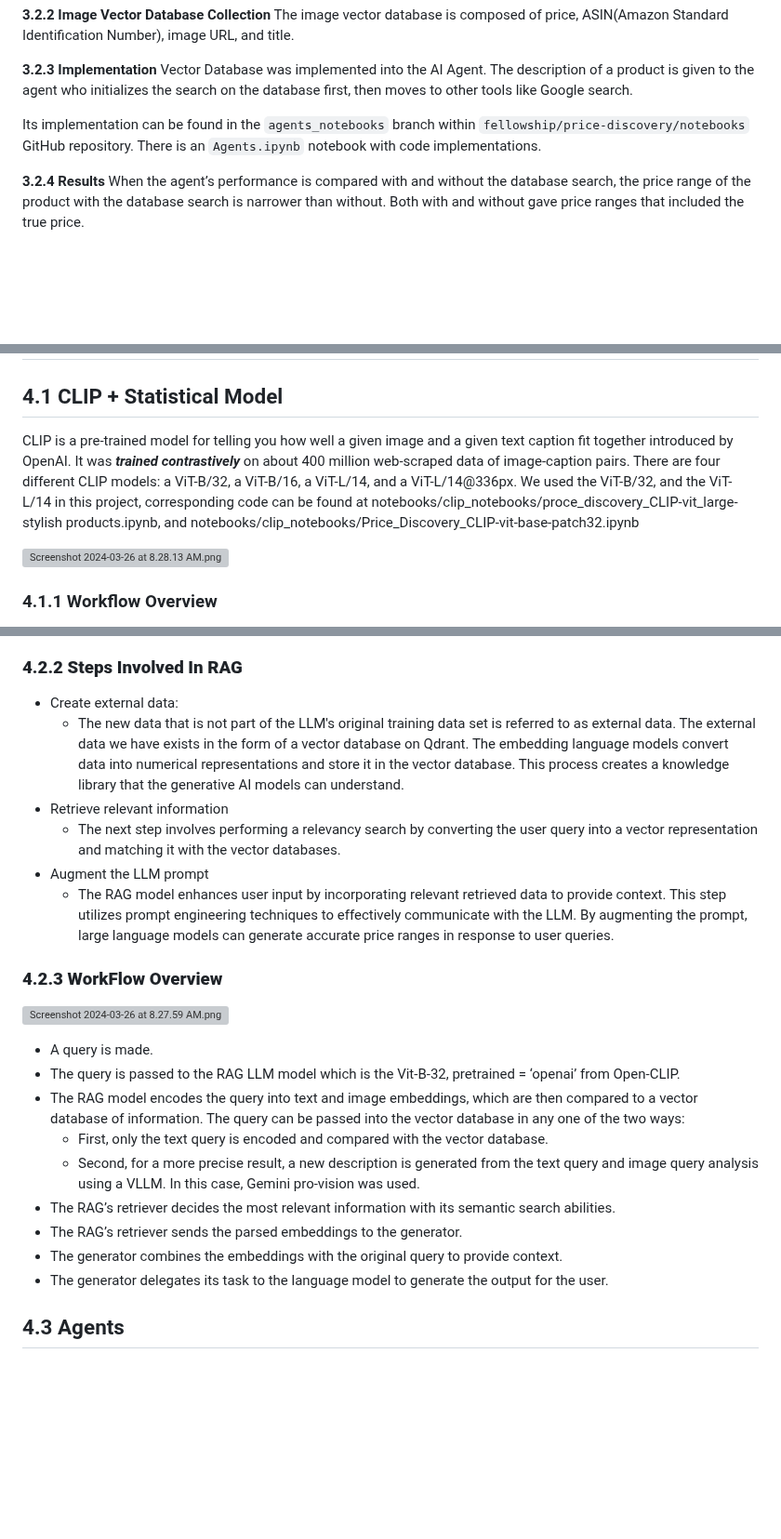
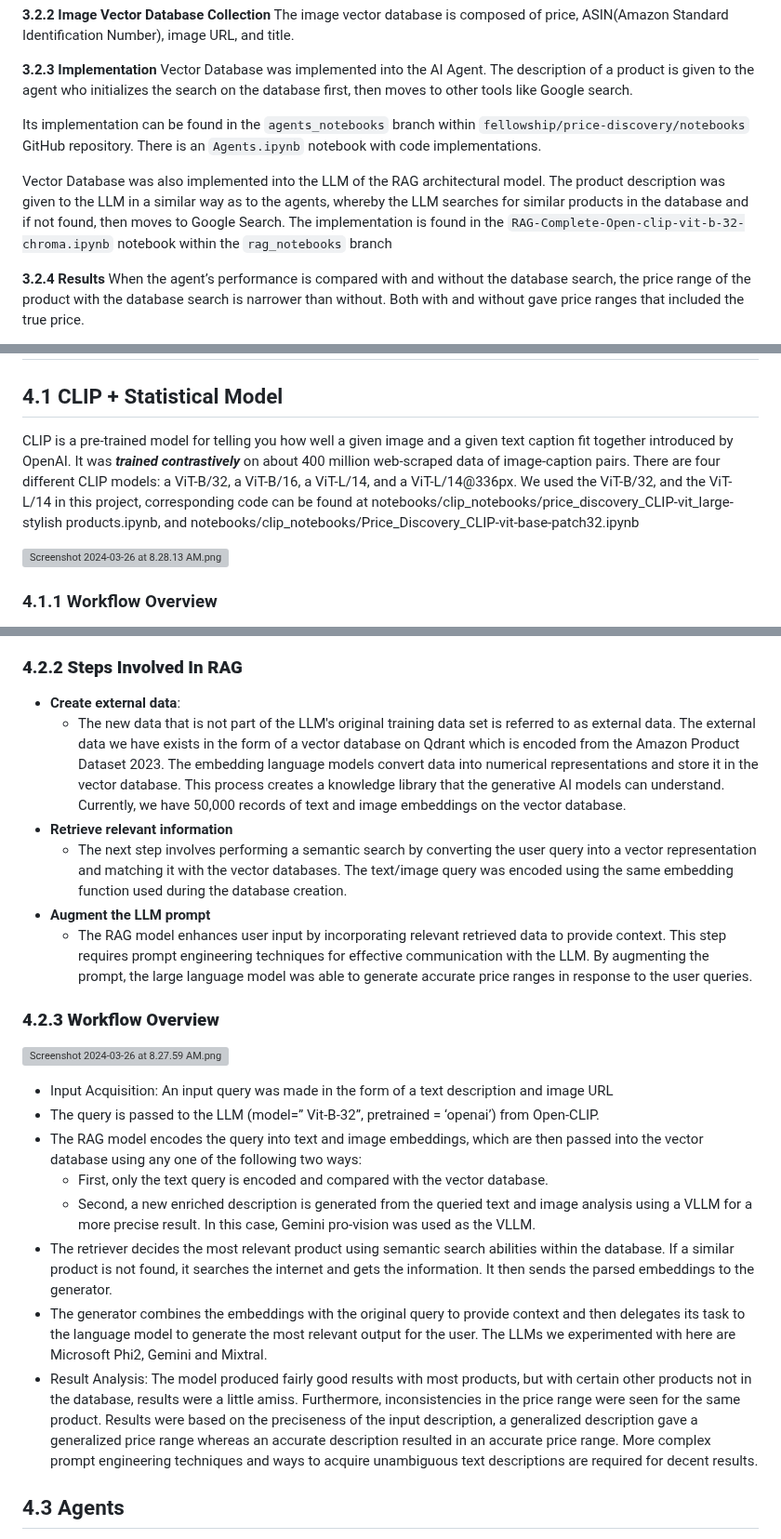
Before and after one commit to KimaniKibuthu/ecommerce-pricer, a Markdown page: notion-documentation/Price Discovery Product a9051f98336d4a3a8696abff8bc41555.md, 3 parts joined by grey strips. Shown at 93% size. Rendered like a GitHub page; blank space fills up the shorter version; grey boxes are pictures that could not be loaded.

```diff
--- a/notion-documentation/Price Discovery Product a9051f98336d4a3a8696abff8bc41555.md
+++ b/notion-documentation/Price Discovery Product a9051f98336d4a3a8696abff8bc41555.md
@@ -66,6 +66,8 @@ Vector Database was implemented into the AI Agent. The description of a product
 
 Its implementation can be found in the `agents_notebooks` branch within `fellowship/price-discovery/notebooks` GitHub repository. There is an `Agents.ipynb` notebook with code implementations.
 
+Vector Database was also implemented into the LLM of the RAG architectural model. The product description was given to the LLM in a similar way as to the agents, whereby the LLM searches for similar products in the database and if not found, then moves to Google Search. The implementation is found in the `RAG-Complete-Open-clip-vit-b-32-chroma.ipynb` notebook within the `rag_notebooks`  branch
+
 **3.2.4 Results**
 When the agent’s performance is compared with and without the database search, the price range of the product with the database search is narrower than without. Both with and without gave price ranges that included the true price.
 
@@ -98,7 +100,7 @@ By representing products, categories, brands, attributes, and price ranges as no
 
 ## 4.1 CLIP + Statistical Model
 
-CLIP is a pre-trained model for telling you how well a given image and a given text caption fit together introduced by OpenAI. It was ***trained*** ***contrastively*** on about 400 million web-scraped data of image-caption pairs. There are four different CLIP models: a ViT-B/32, a ViT-B/16,  a ViT-L/14, and a ViT-L/14@336px. We used the ViT-B/32, and the ViT-L/14 in this project, corresponding code can be found at notebooks/clip_notebooks/proce_discovery_CLIP-vit_large-stylish products.ipynb, and notebooks/clip_notebooks/Price_Discovery_CLIP-vit-base-patch32.ipynb
+CLIP is a pre-trained model for telling you how well a given image and a given text caption fit together introduced by OpenAI. It was ***trained*** ***contrastively*** on about 400 million web-scraped data of image-caption pairs. There are four different CLIP models: a ViT-B/32, a ViT-B/16,  a ViT-L/14, and a ViT-L/14@336px. We used the ViT-B/32, and the ViT-L/14 in this project, corresponding code can be found at notebooks/clip_notebooks/price_discovery_CLIP-vit_large-stylish products.ipynb, and notebooks/clip_notebooks/Price_Discovery_CLIP-vit-base-patch32.ipynb
 
 ![Screenshot 2024-03-26 at 8.28.13 AM.png](Price%20Discovery%20Product%20a9051f98336d4a3a8696abff8bc41555/Screenshot_2024-03-26_at_8.28.13_AM.png)
 
@@ -121,26 +123,25 @@ LLMs, or Large Language Models, are a crucial artificial intelligence technology
 
 ### **4.2.2 Steps Involved In RAG**
 
-- Create external data:
-    - The new data that is not part of the LLM's original training data set is referred to as external data. The external data we have exists in the form of a vector database on Qdrant. The embedding language models convert data into numerical representations and store it in the vector database. This process creates a knowledge library that the generative AI models can understand.
-- Retrieve relevant information
-    - The next step involves performing a relevancy search by converting the user query into a vector representation and matching it with the vector databases.
-- Augment the LLM prompt
-    - The RAG model enhances user input by incorporating relevant retrieved data to provide context. This step utilizes prompt engineering techniques to effectively communicate with the LLM. By augmenting the prompt, large language models can generate accurate price ranges in response to user queries.
+- **Create external data**:
+    - The new data that is not part of the LLM's original training data set is referred to as external data. The external data we have exists in the form of a vector database on Qdrant which is encoded from the Amazon Product Dataset 2023. The embedding language models convert data into numerical representations and store it in the vector database. This process creates a knowledge library that the generative AI models can understand. Currently, we have 50,000 records of text and image embeddings on the vector database.
+- **Retrieve relevant information**
+    - The next step involves performing a semantic search by converting the user query into a vector representation and matching it with the vector databases. The text/image query was encoded using the same embedding function used during the database creation.
+- **Augment the LLM prompt**
+    - The RAG model enhances user input by incorporating relevant retrieved data to provide context. This step requires prompt engineering techniques for effective communication with the LLM. By augmenting the prompt, the large language model was able to generate accurate price ranges in response to the user queries.
 
-### **4.2.3 WorkFlow Overview**
+### **4.2.3 Workflow Overview**
 
 ![Screenshot 2024-03-26 at 8.27.59 AM.png](Price%20Discovery%20Product%20a9051f98336d4a3a8696abff8bc41555/Screenshot_2024-03-26_at_8.27.59_AM.png)
 
-- A query is made.
-- The query is passed to the RAG LLM model which is the Vit-B-32, pretrained = ‘openai’ from Open-CLIP.
-- The RAG model encodes the query into text and image embeddings, which are then compared to a vector database of information. The query can be passed into the vector database in any one of the two ways:
+- Input Acquisition: An input query was made in the form of a text description and image URL
+- The query is passed to the LLM (model=” Vit-B-32”, pretrained = ‘openai’) from Open-CLIP.
+- The RAG model encodes the query into text and image embeddings, which are then passed into the vector database using any one of the following two ways:
     - First, only the text query is encoded and compared with the vector database.
-    - Second, for a more precise result, a new description is generated from the text query and image query analysis using a VLLM. In this case, Gemini pro-vision was used.
-- The RAG’s retriever decides the most relevant information with its semantic search abilities.
-- The RAG’s retriever sends the parsed embeddings to the generator.
-- The generator combines the embeddings with the original query to provide context.
-- The generator delegates its task to the language model to generate the output for the user.
+    - Second, a new enriched description is generated from the queried text and image analysis using a VLLM for a more precise result. In this case, Gemini pro-vision was used as the VLLM.
+- The retriever decides the most relevant product using semantic search abilities within the database. If a similar product is not found, it searches the internet and gets the information. It then sends the parsed embeddings to the generator.
+- The generator combines the embeddings with the original query to provide context and then delegates its task to the language model to generate the most relevant output for the user. The LLMs we experimented with here are Microsoft Phi2, Gemini and Mixtral.
+- Result Analysis: The model produced fairly good results with most products, but with certain other products not in the database, results were a little amiss. Furthermore, inconsistencies in the price range were seen for the same product. Results were based on the preciseness of the input description, a generalized description gave a generalized price range whereas an accurate description resulted in an accurate price range. More complex prompt engineering techniques and ways to acquire unambiguous text descriptions are required for decent results.
 
 ## 4.3 Agents
 
```
Also changed, not shown: other parts of notion-documentation/Price Discovery Product a9051f98336d4a3a8696abff8bc41555.md (+0 -2 lines).
